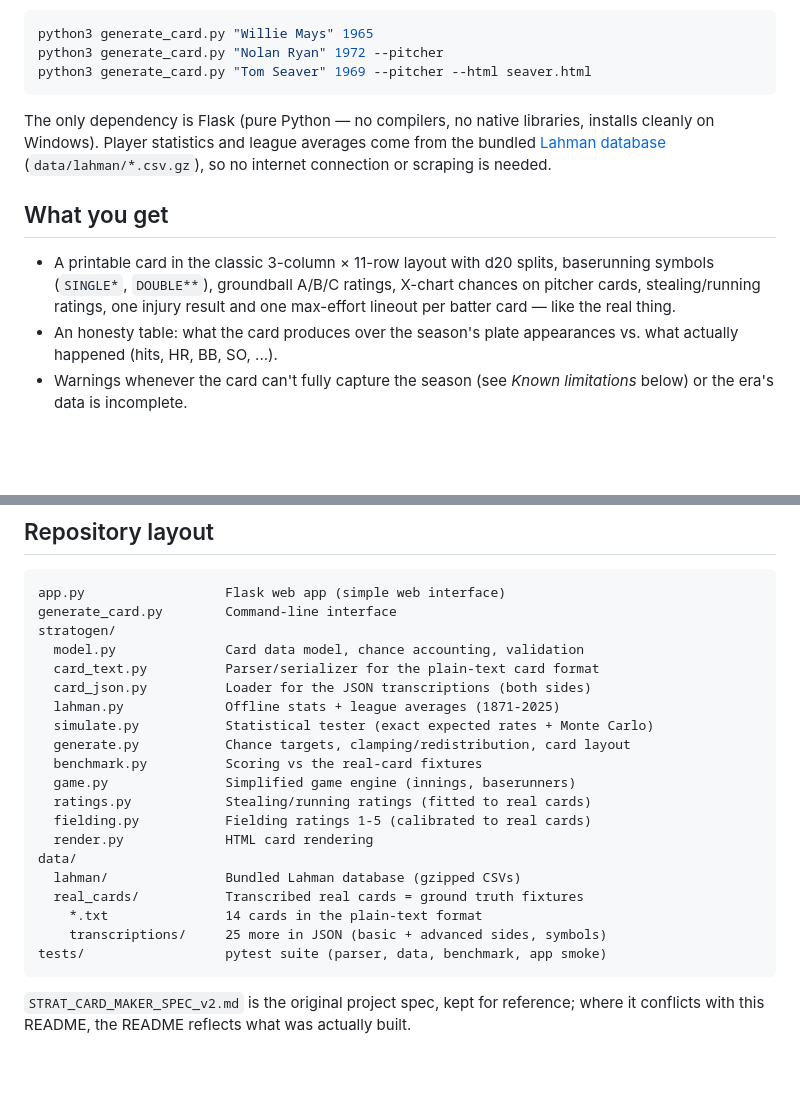
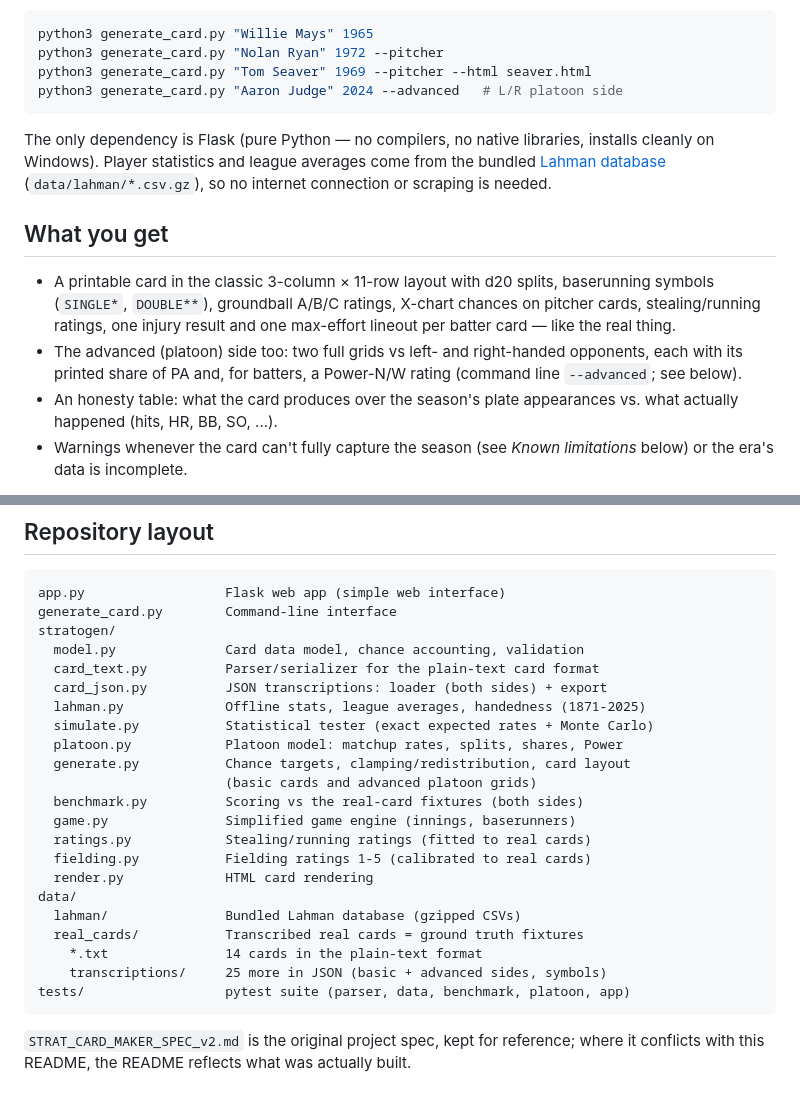
Before and after one commit to alexsemendinger/strat-o-gen, a Markdown page: README.md, 2 parts joined by grey strips. GitHub-like rendering; blank space fills up the shorter version.

````diff
--- a/README.md
+++ b/README.md
@@ -29,6 +29,7 @@ Homebrew/Debian Pythons), use uv above, or
 python3 generate_card.py "Willie Mays" 1965
 python3 generate_card.py "Nolan Ryan" 1972 --pitcher
 python3 generate_card.py "Tom Seaver" 1969 --pitcher --html seaver.html
+python3 generate_card.py "Aaron Judge" 2024 --advanced   # L/R platoon side
 ```
 
 The only dependency is Flask (pure Python — no compilers, no native
@@ -42,6 +43,9 @@ averages come from the bundled [Lahman database](https://sabr.org/lahman-databas
   baserunning symbols (`SINGLE*`, `DOUBLE**`), groundball A/B/C ratings,
   X-chart chances on pitcher cards, stealing/running ratings, one injury
   result and one max-effort lineout per batter card — like the real thing.
+- The advanced (platoon) side too: two full grids vs left- and
+  right-handed opponents, each with its printed share of PA and, for
+  batters, a Power-N/W rating (command line `--advanced`; see below).
 - An honesty table: what the card produces over the season's plate
   appearances vs. what actually happened (hits, HR, BB, SO, ...).
 - Warnings whenever the card can't fully capture the season (see
@@ -161,11 +229,13 @@ generate_card.py        Command-line interface
 stratogen/
   model.py              Card data model, chance accounting, validation
   card_text.py          Parser/serializer for the plain-text card format
-  card_json.py          Loader for the JSON transcriptions (both sides)
-  lahman.py             Offline stats + league averages (1871-2025)
+  card_json.py          JSON transcriptions: loader (both sides) + export
+  lahman.py             Offline stats, league averages, handedness (1871-2025)
   simulate.py           Statistical tester (exact expected rates + Monte Carlo)
+  platoon.py            Platoon model: matchup rates, splits, shares, Power
   generate.py           Chance targets, clamping/redistribution, card layout
-  benchmark.py          Scoring vs the real-card fixtures
+                        (basic cards and advanced platoon grids)
+  benchmark.py          Scoring vs the real-card fixtures (both sides)
   game.py               Simplified game engine (innings, baserunners)
   ratings.py            Stealing/running ratings (fitted to real cards)
   fielding.py           Fielding ratings 1-5 (calibrated to real cards)
@@ -175,7 +245,7 @@ data/
   real_cards/           Transcribed real cards = ground truth fixtures
     *.txt               14 cards in the plain-text format
     transcriptions/     25 more in JSON (basic + advanced sides, symbols)
-tests/                  pytest suite (parser, data, benchmark, app smoke)
+tests/                  pytest suite (parser, data, benchmark, platoon, app)
 ```
 
 `STRAT_CARD_MAKER_SPEC_v2.md` is the original project spec, kept for
````
Also changed, not shown: other parts of README.md (+67 -3 lines), 2 other files.
